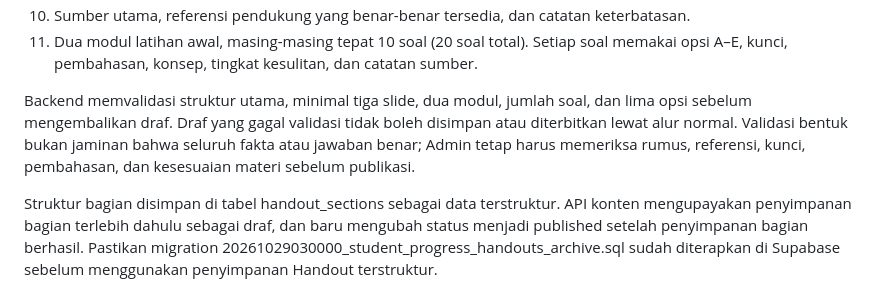
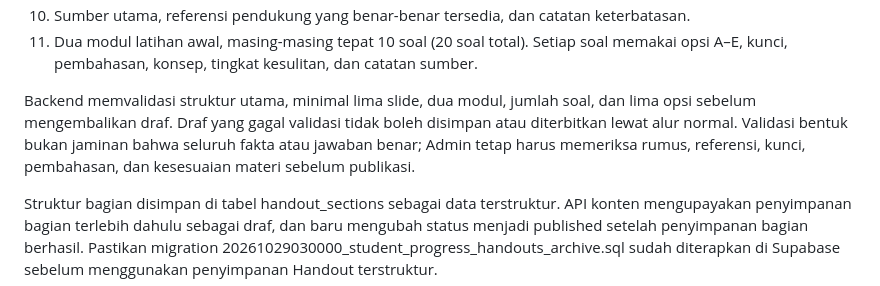
Before and after one commit to 2526ilhamramdhani-stack/Ruangnalar, a Markdown page: docs/ADMIN-AI-SETUP.md, the part around the change. Drawn GitHub-style.

Commit message:
docs: align slide requirement with validator

```diff
--- a/docs/ADMIN-AI-SETUP.md
+++ b/docs/ADMIN-AI-SETUP.md
@@ -111,7 +111,7 @@ Bagian wajib yang dihasilkan:
 10. Sumber utama, referensi pendukung yang benar-benar tersedia, dan catatan keterbatasan.
 11. Dua modul latihan awal, masing-masing tepat 10 soal (20 soal total). Setiap soal memakai opsi A–E, kunci, pembahasan, konsep, tingkat kesulitan, dan catatan sumber.
 
-Backend memvalidasi struktur utama, minimal tiga slide, dua modul, jumlah soal, dan lima opsi sebelum mengembalikan draf. Draf yang gagal validasi tidak boleh disimpan atau diterbitkan lewat alur normal. Validasi bentuk bukan jaminan bahwa seluruh fakta atau jawaban benar; Admin tetap harus memeriksa rumus, referensi, kunci, pembahasan, dan kesesuaian materi sebelum publikasi.
+Backend memvalidasi struktur utama, minimal lima slide, dua modul, jumlah soal, dan lima opsi sebelum mengembalikan draf. Draf yang gagal validasi tidak boleh disimpan atau diterbitkan lewat alur normal. Validasi bentuk bukan jaminan bahwa seluruh fakta atau jawaban benar; Admin tetap harus memeriksa rumus, referensi, kunci, pembahasan, dan kesesuaian materi sebelum publikasi.
 
 Struktur bagian disimpan di tabel handout_sections sebagai data terstruktur. API konten mengupayakan penyimpanan bagian terlebih dahulu sebagai draf, dan baru mengubah status menjadi published setelah penyimpanan bagian berhasil. Pastikan migration 20261029030000_student_progress_handouts_archive.sql sudah diterapkan di Supabase sebelum menggunakan penyimpanan Handout terstruktur.
 
```
